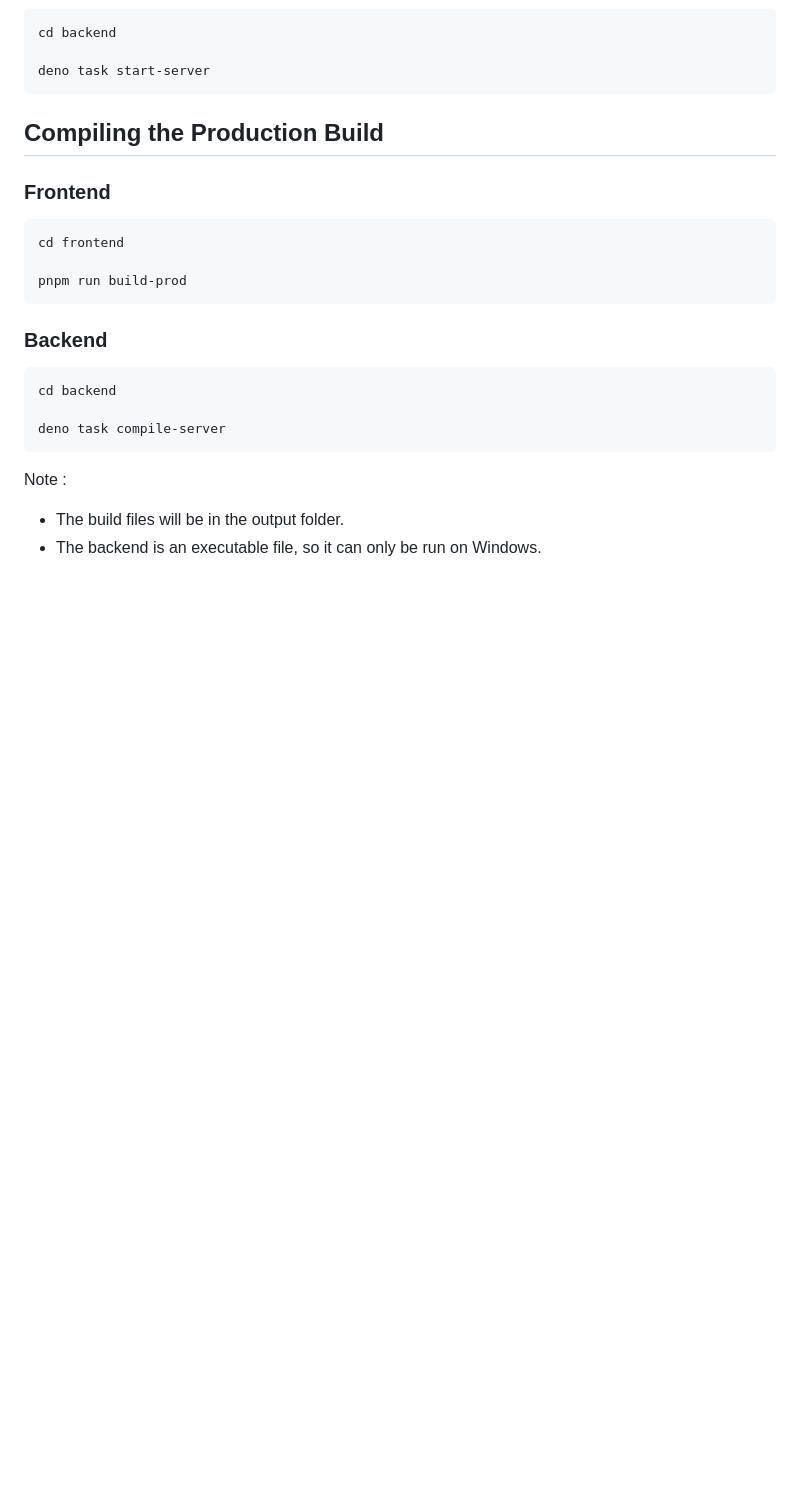
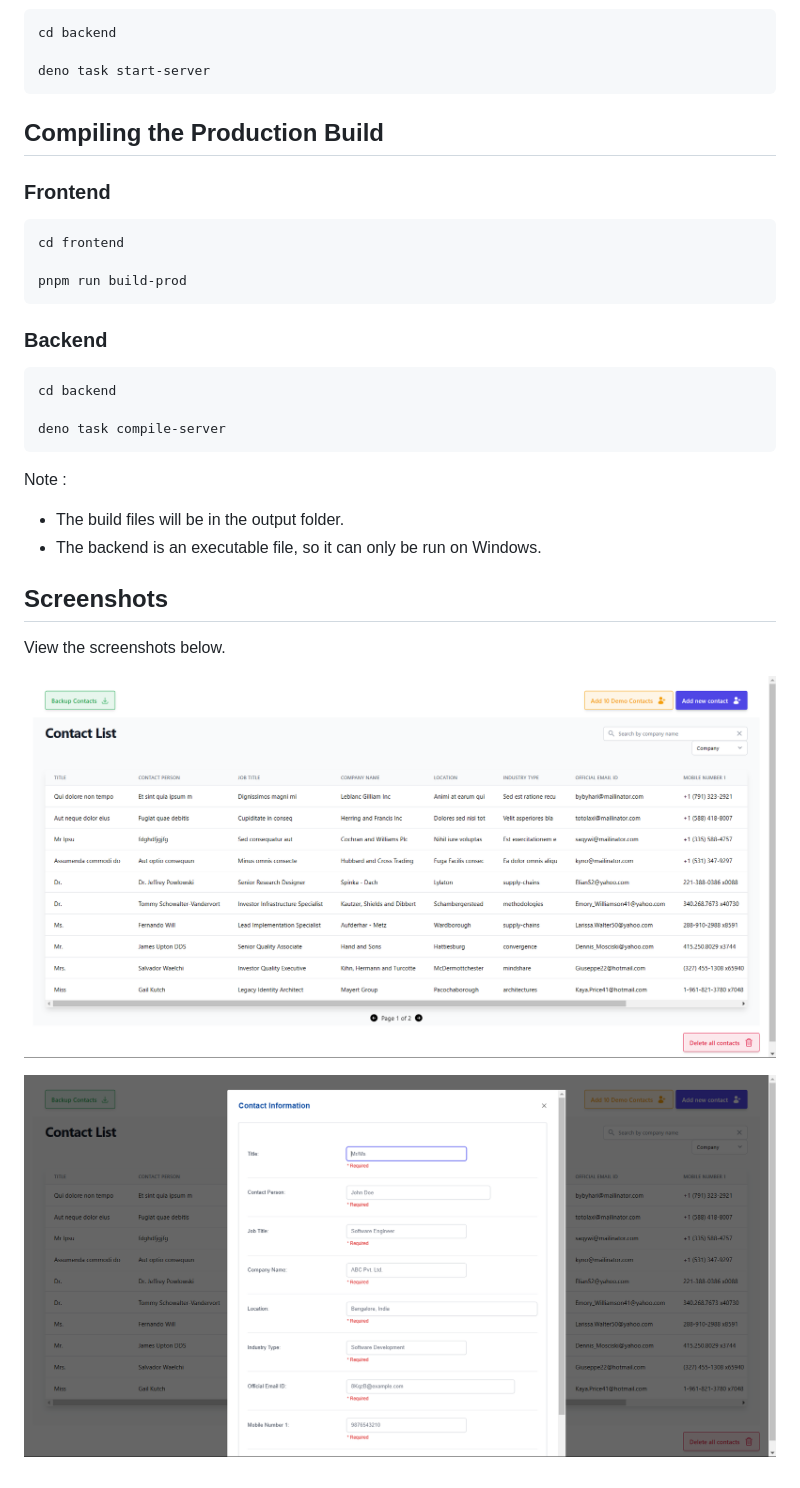
Before and after one commit to MrSnor/Offline-Contact-Manager-using-Hono-and-Deno, a Markdown page: README.md, the part around the change. Drawn GitHub-style; pictures changed too: public/images/add-contact.png (added), public/images/contact-list.png (added); blank space fills up the shorter version.

Commit message:
docs: update README.md

```diff
--- a/README.md
+++ b/README.md
@@ -46,3 +46,11 @@ Note :
 
 - The build files will be in the output folder.
 - The backend is an executable file, so it can only be run on Windows.
+
+## Screenshots
+
+View the screenshots below.
+
+![Contact List](./public/images/contact-list.png)
+
+![Add Contact](./public/images/add-contact.png)
```
